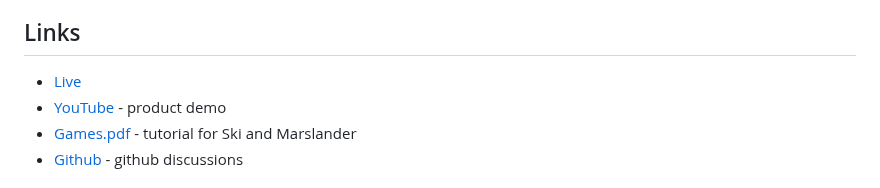
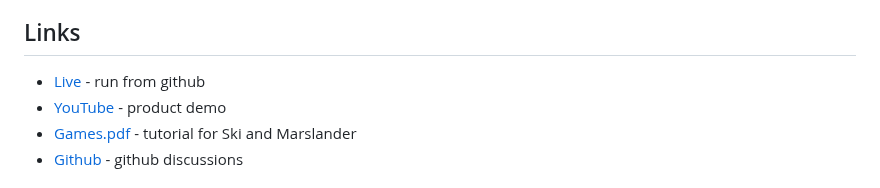
Before and after one commit to bacionejs/editor, a Markdown page: README.MD, the part around the change. GitHub-like rendering.

```diff
--- a/README.MD
+++ b/README.MD
@@ -9,7 +9,7 @@
 - Click Run to play the Ski game
 
 ## Links
-- [Live](https://bacionejs.github.io/editor)
+- [Live](https://bacionejs.github.io/editor) - run from github
 - [YouTube](http://www.youtube.com/@bacionejs) - product demo
 - [Games.pdf](Games.pdf) - tutorial for Ski and Marslander
 - [Github](https://github.com/bacionejs/editor/discussions) - github discussions
```
